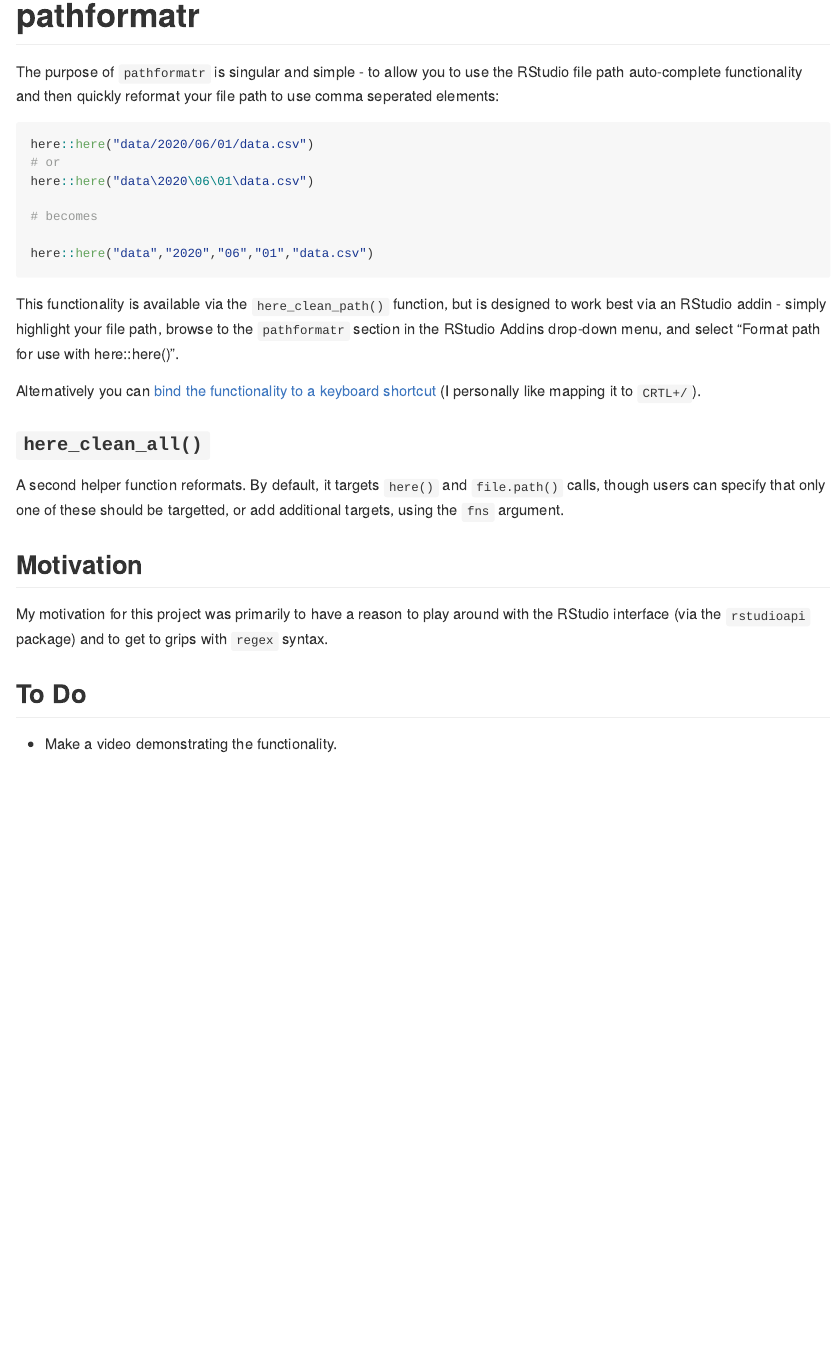
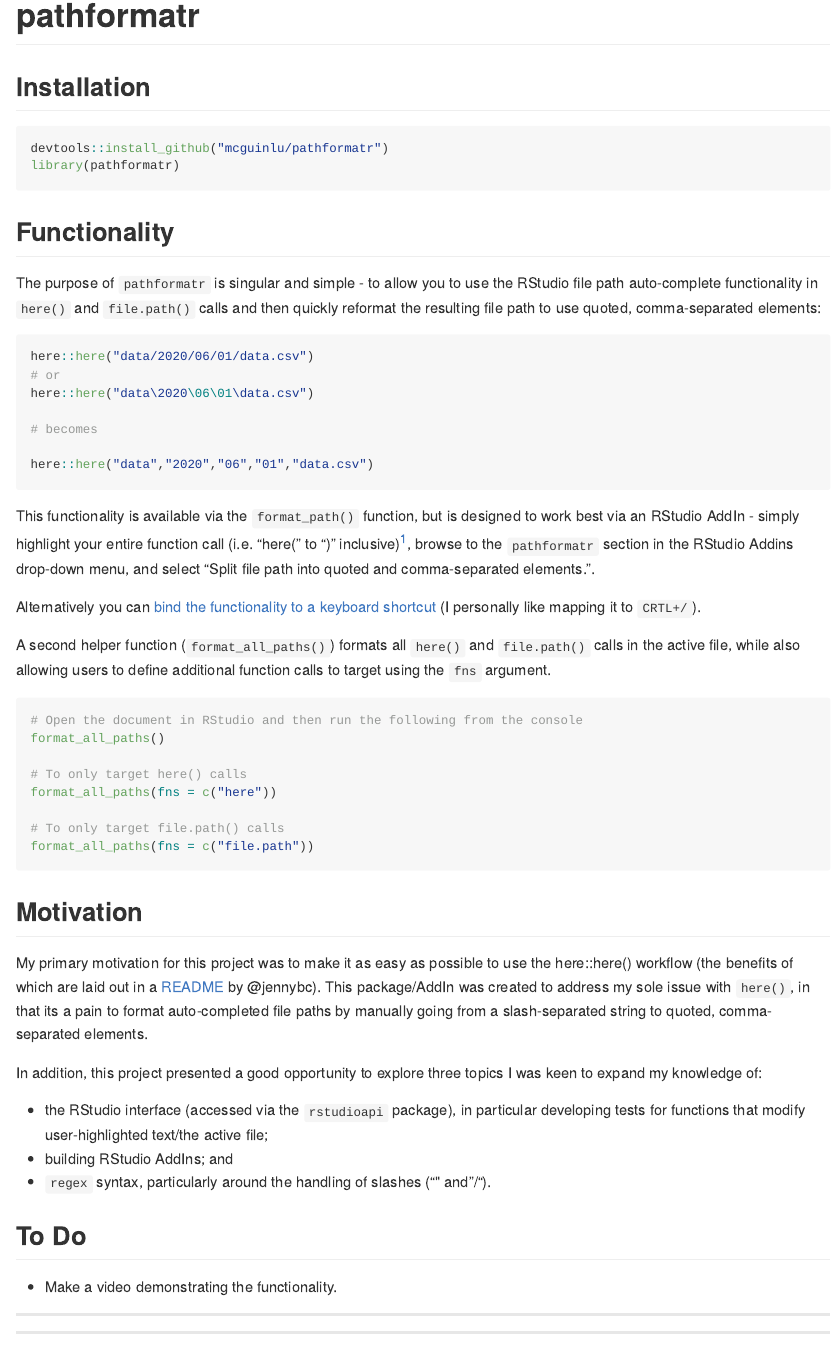
Before and after one commit to mcguinlu/pathformatr, an R Markdown document (README.Rmd): the page in a window 1100 px wide, from its top. Rendered offline with R 4.5, knitr and Pandoc, with nearby package versions; badge pictures from the web are left out.

Commit message:
Final changes and clean-up - stable

````diff
--- a/README.Rmd
+++ b/README.Rmd
@@ -16,11 +16,20 @@
 # pathformatr
 
 <!-- badges: start -->
-[![Lifecycle: experimental](https://img.shields.io/badge/lifecycle-experimental-orange.svg)](https://www.tidyverse.org/lifecycle/#experimental)
+[![Lifecycle: stable](https://img.shields.io/badge/lifecycle-stable-brightgreen.svg)](https://www.tidyverse.org/lifecycle/#stable)
 [![R build status](https://github.com/mcguinlu/pathformatr/workflows/R-CMD-check/badge.svg)](https://github.com/mcguinlu/pathformatr/actions)
 <!-- badges: end -->
 
-The purpose of `pathformatr` is singular and simple - to allow you to use the RStudio file path auto-complete functionality and then quickly reformat your file path to use comma seperated elements:
+## Installation
+
+``` {r, eval = FALSE}
+devtools::install_github("mcguinlu/pathformatr")
+library(pathformatr)
+```
+
+## Functionality
+
+The purpose of `pathformatr` is singular and simple - to allow you to use the RStudio file path auto-complete functionality in `here()` and `file.path()` calls and then quickly reformat the resulting file path to use quoted, comma-separated elements:
 
 ``` {r, eval = FALSE}
 here::here("data/2020/06/01/data.csv")
@@ -32,19 +41,34 @@
 here::here("data","2020","06","01","data.csv")
 ```
 
-This functionality is available via the `here_clean_path()` function, but is designed to work best via an RStudio addin - simply highlight your file path, browse to the `pathformatr` section in the RStudio Addins drop-down menu, and select "Format path for use with here::here()".
+This functionality is available via the `format_path()` function, but is designed to work best via an RStudio AddIn - simply highlight your entire function call (i.e. "here(" to ")" inclusive)^[This is to prevent users (mainly me) from reformatting paths in functions that do not support separator-agnostic file paths.], browse to the `pathformatr` section in the RStudio Addins drop-down menu, and select "Split file path into quoted and comma-separated elements.".
 
 Alternatively you can [bind the functionality to a keyboard shortcut](https://support.rstudio.com/hc/en-us/articles/206382178-Customizing-Keyboard-Shortcuts) (I personally like mapping it to `CRTL+/`).
 
-### `here_clean_all()`
+A second helper function (`format_all_paths()`) formats all `here()` and `file.path()` calls in the active file, while also allowing users to define additional function calls to target using the `fns` argument.
 
-A second helper function reformats. By default, it targets `here()` and `file.path()` calls, though users can specify that only one of these should be targetted, or add additional targets, using the `fns` argument.
+```{r, eval = FALSE}
+# Open the document in RStudio and then run the following from the console
+format_all_paths()
 
+# To only target here() calls
+format_all_paths(fns = c("here"))
+
+# To only target file.path() calls
+format_all_paths(fns = c("file.path"))
+```
 
 ## Motivation
 
-My motivation for this project was primarily to have a reason to play around with the RStudio interface (via the `rstudioapi` package) and to get to grips with `regex` syntax.
+My primary motivation for this project was to make it as easy as possible to use the here::here() workflow (the benefits of which are laid out in a [README](https://github.com/jennybc/here_here) by @jennybc). This package/AddIn was created to address my sole issue with `here()`, in that its a pain to format auto-completed file paths by manually going from a slash-separated string to quoted, comma-separated elements.
+
+In addition, this project presented a good opportunity to explore three topics I was keen to expand my knowledge of:
+
+  * the RStudio interface (accessed via the `rstudioapi` package), in particular developing tests for functions that modify user-highlighted text/the active file;
+  * building RStudio AddIns; and
+  * `regex` syntax, particularly around the handling of slashes ("\" and "/").
 
 ## To Do
+* Make a video demonstrating the functionality.
 
-* Make a video demonstrating the functionality.
+<hr>
````
Also changed, not shown: NEWS.md (+3 -3 lines), README.md, 4 other files.
